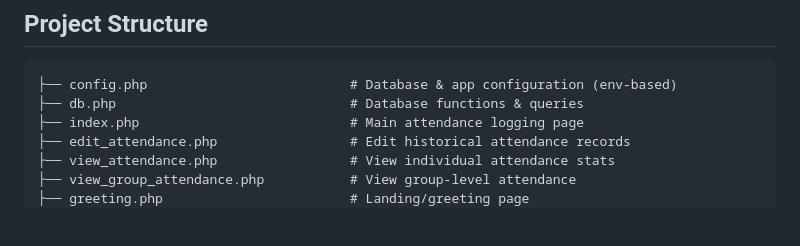
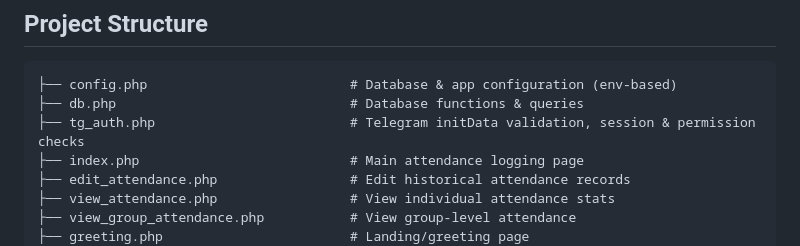
Before and after one commit to Anikor/TG_PazniculGrupei_Bot, a Markdown page: README.md, the part around the change. Drawn GitHub-style; blank space fills up the shorter version.

Commit message:
Add tg_auth.php to Project Structure

````diff
--- a/README.md
+++ b/README.md
@@ -188,6 +188,7 @@ Example: `group_241_attendance_month_01.08.2025`
 ```
 ├── config.php                          # Database & app configuration (env-based)
 ├── db.php                              # Database functions & queries
+├── tg_auth.php                         # Telegram initData validation, session & permission checks
 ├── index.php                           # Main attendance logging page
 ├── edit_attendance.php                 # Edit historical attendance records
 ├── view_attendance.php                 # View individual attendance stats
````
